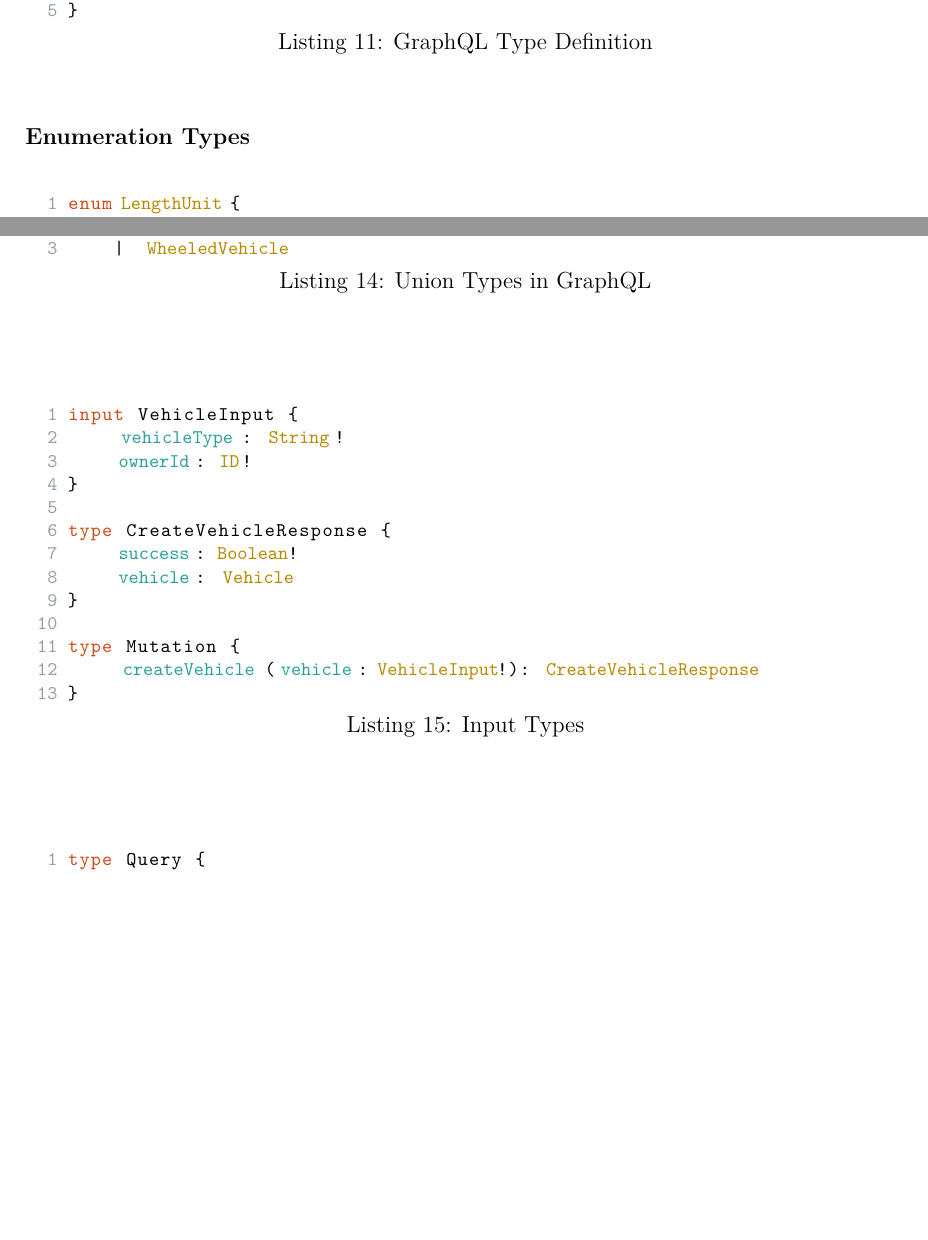
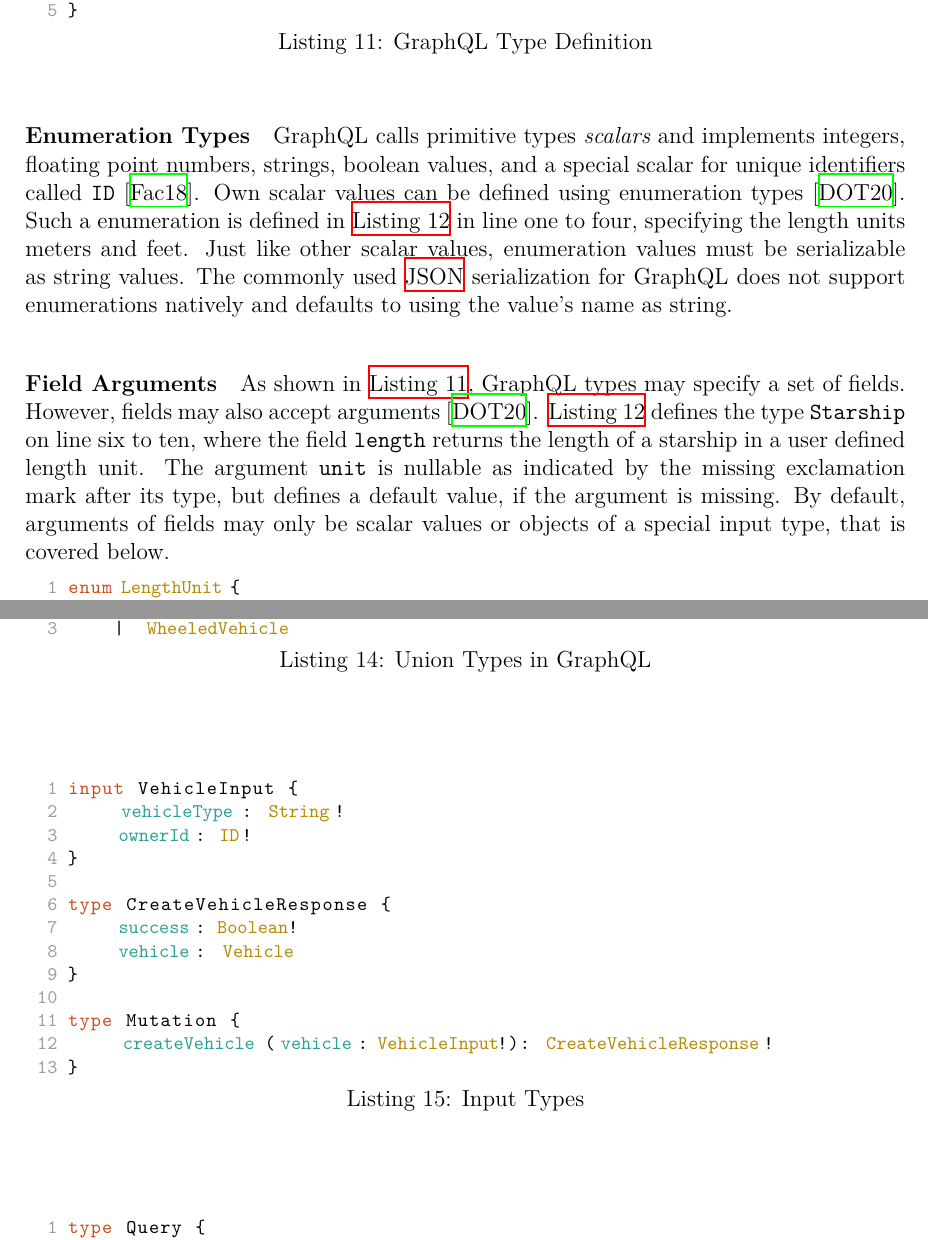
Before and after one commit to florian-beetz/master-thesis, a LaTeX thesis (thesis.tex, which reads sections/02-foundations.tex): two parts of pages 20 and 21 of 38, joined at a grey line, cut so that both start at the same text, the shorter picture padded with empty space. Compiled offline with XeLaTeX.

Commit message:
write enums and field arguments

```diff
--- a/sections/02-foundations.tex
+++ b/sections/02-foundations.tex
@@ -495,9 +495,21 @@ type Character {
 
 \paragraph{Enumeration Types}
 
+GraphQL calls primitive types \textit{scalars} and implements integers, floating point numbers, strings, boolean values, and a special scalar for unique identifiers called \texttt{ID}~\cite{Facebook2018}.
+Own scalar values can be defined using enumeration types~\cite{Diaz2020}.
+Such a enumeration is defined in \autoref{lst:graphql-enum} in line one to four, specifying the length units meters and feet.
+Just like other scalar values, enumeration values must be serializable as string values.
+The commonly used \ac{JSON} serialization for GraphQL does not support enumerations natively and defaults to using the value's name as string.
+
 \paragraph{Field Arguments}
 
-\begin{lstlisting}[caption={Enumeration Types and Arguments on GraphQL Fields}, language=graphqls]
+As shown in \autoref{lst:graphql-type}, GraphQL types may specify a set of fields.
+However, fields may also accept arguments~\cite{Diaz2020}.
+\autoref{lst:graphql-enum} defines the type \texttt{Starship} on line six to ten, where the field \texttt{length} returns the length of a starship in a user defined length unit.
+The argument \texttt{unit} is nullable as indicated by the missing exclamation mark after its type, but defines a default value, if the argument is missing.
+By default, arguments of fields may only be scalar values or objects of a special input type, that is covered below.
+
+\begin{lstlisting}[caption={Enumeration Types and Arguments on GraphQL Fields}, language=graphqls, label={lst:graphql-enum}]
 enum LengthUnit {
     METER
     FEET
@@ -548,7 +560,7 @@ type CreateVehicleResponse {
 }
 
 type Mutation {
-    createVehicle(vehicle: ~VehicleInput!): ~CreateVehicleResponse
+    createVehicle(vehicle: ~VehicleInput!): ~CreateVehicleResponse!
 }
 \end{lstlisting}
 
```
